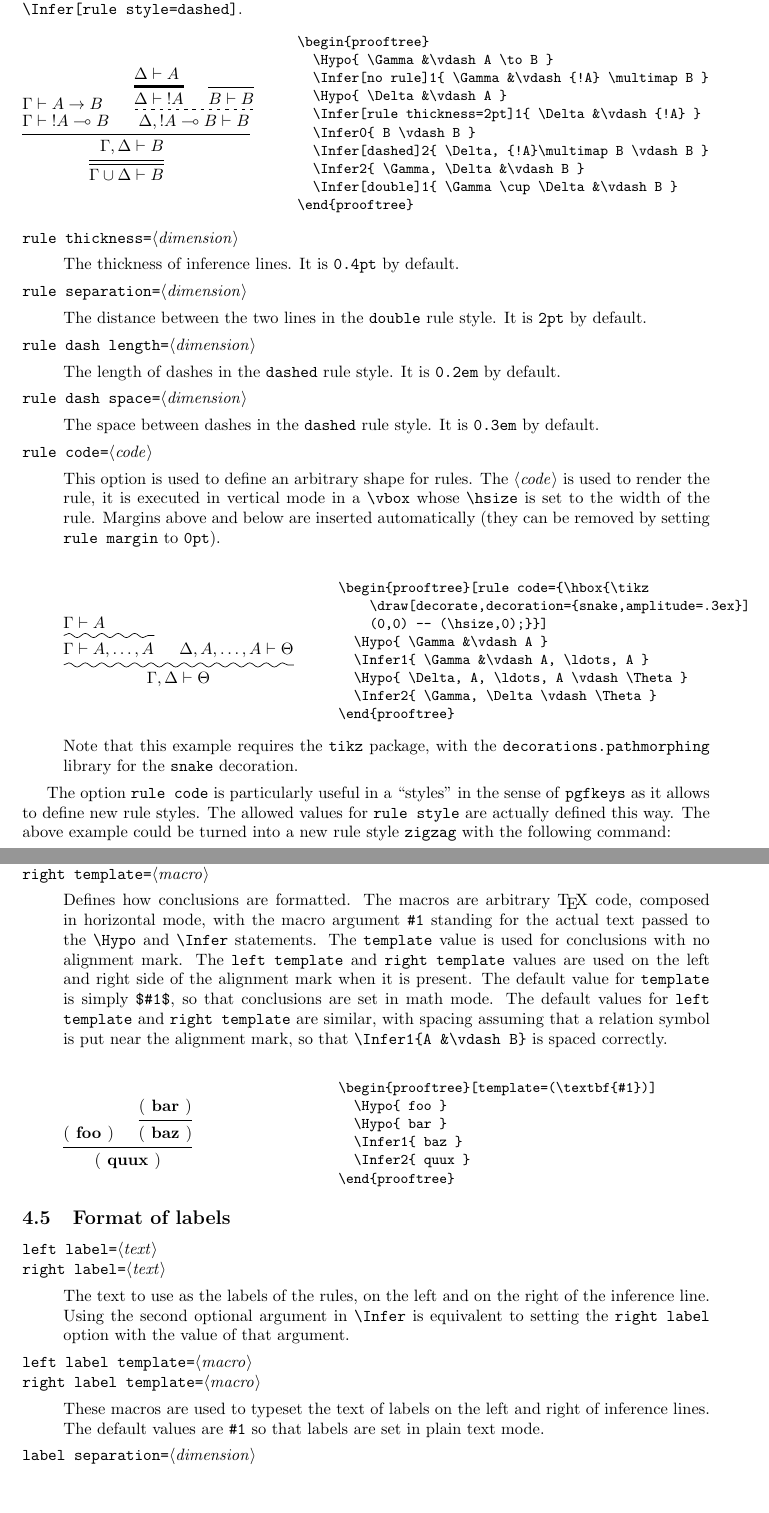
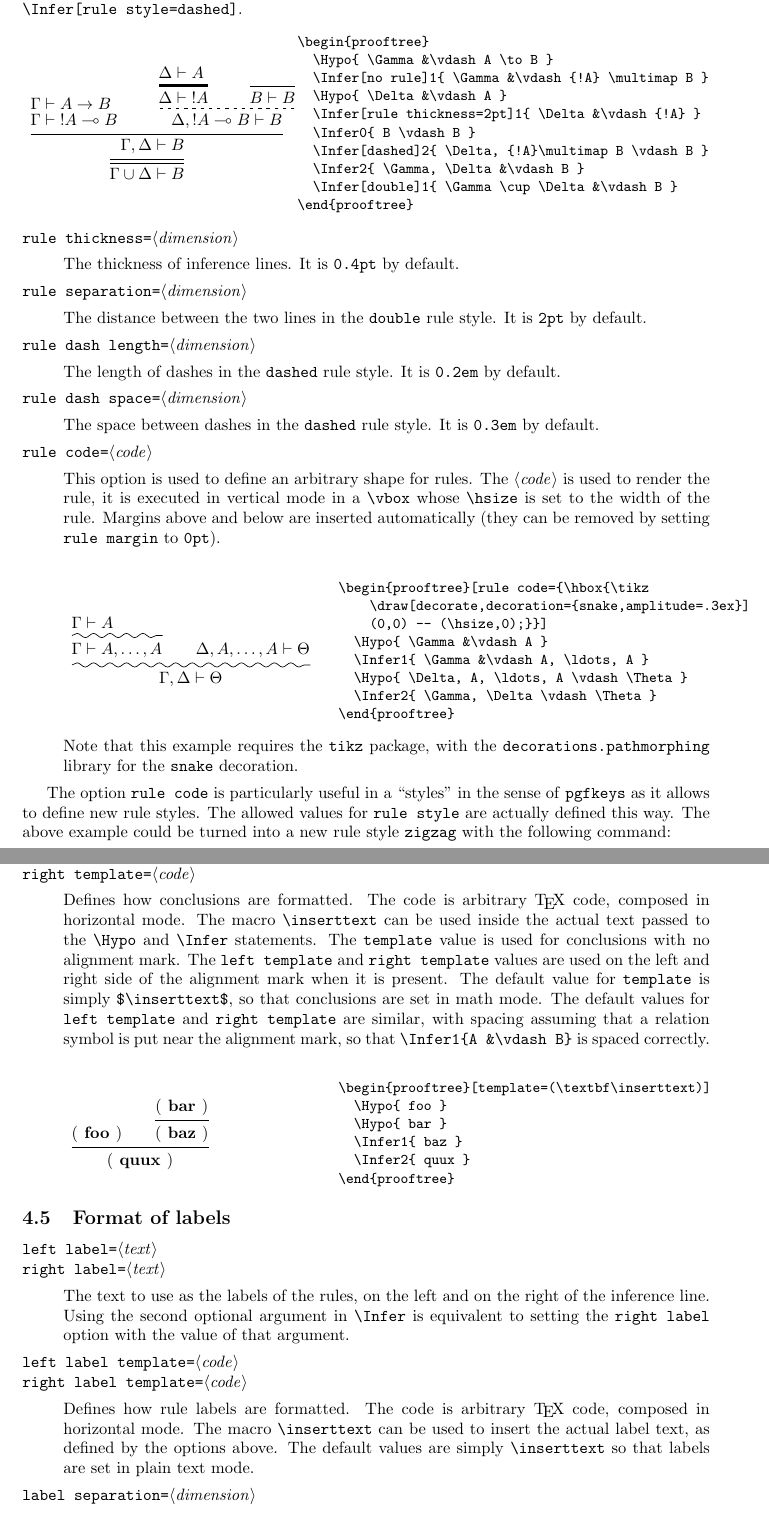
Before and after one commit to SourceReviver/ebproof, a LaTeX document (ebproof.tex, which reads ebproof.sty): two parts of pages 6 and 7 of 7, joined at a grey line, cut so that both start at the same text, the shorter picture padded with empty space. Compiled offline with pdfLaTeX; a LaTeX package or settings file that is missing is left out.

Commit message:
Changed the handling of template options to avoid using dangerous # signs in option texts.

```diff
--- a/ebproof.sty
+++ b/ebproof.sty
@@ -9,18 +9,8 @@
 
 %%% Registers and internal parameters
 
-\newbox\ebproof@leftbox
-\newbox\ebproof@rightbox
 \newif\ifebproof@updown \ebproof@updownfalse
 \newif\ifebproof@center \ebproof@centertrue
-
-\def\ebproof@template#1{$#1$}
-\def\ebproof@lefttemplate#1{$#1\mathrel{}$}
-\def\ebproof@righttemplate#1{$\mathrel{}#1$}
-\def\ebproof@leftlabeltemplate#1{#1}
-\def\ebproof@rightlabeltemplate#1{#1}
-\def\ebproof@setleftlabel{\setbox\ebproof@leftbox=\box\voidb@x}
-\def\ebproof@setrightlabel{\setbox\ebproof@rightbox=\box\voidb@x}
 
 %%% Parameters
 
@@ -50,20 +40,16 @@ rule code/.initial=,
 %
 % templates
 %
-template/.code={\def\ebproof@template##1{#1}},
-left template/.code={\def\ebproof@lefttemplate##1{#1}},
-right template/.code={\def\ebproof@righttemplate##1{#1}},
+template/.initial=$\inserttext$,
+left template/.initial=$\inserttext\mathrel{}$,
+right template/.initial=$\mathrel{}\inserttext$,
 %
 % labels
 %
-left label/.code={%
-  \def\ebproof@setleftlabel{%
-    \setbox\ebproof@leftbox=\hbox{\ebproof@leftlabeltemplate{#1}}}},
-right label/.code={%
-  \def\ebproof@setrightlabel{%
-    \setbox\ebproof@rightbox=\hbox{\ebproof@rightlabeltemplate{#1}}}},
-left label template/.code={\def\ebproof@leftlabeltemplate##1{#1}},
-right label template/.code={\def\ebproof@rightlabeltemplate##1{#1}},
+left label/.initial=,
+right label/.initial=,
+left label template/.initial=\inserttext,
+right label template/.initial=\inserttext,
 label separation/.initial=0.5em,
 }
 
@@ -286,8 +272,6 @@ simple % use the 'simple' rule style by default
 
 \def\ebproof@joinv{%
   \begingroup
-  \ebproof@setleftlabel
-  \ebproof@setrightlabel
   \ebproof@pop{A}%
   \ebproof@pop{B}%
   %
@@ -359,9 +343,16 @@ simple % use the 'simple' rule style by default
       \kern\pgfkeysvalueof{/ebproof/rule margin}%
     \fi
   }%
+  % Make the label boxes
+  \ebproof@localbox{LEFT}=\hbox{%
+    \def\inserttext{\pgfkeysvalueof{/ebproof/left label}}%
+    \pgfkeysvalueof{/ebproof/left label template}}%
+  \ebproof@localbox{RIGHT}=\hbox{%
+    \def\inserttext{\pgfkeysvalueof{/ebproof/right label}}%
+    \pgfkeysvalueof{/ebproof/right label template}}%
   % Shift things if the left box is wider than |\R@shift|
-  \ifvoid\ebproof@leftbox\else
-    \tmp=\wd\ebproof@leftbox
+  \ifvoid\LEFT\else
+    \tmp=\wd\LEFT
     \advance\tmp\pgfkeysvalueof{/ebproof/label separation}
     \ifdim\tmp>\R@shift
       \advance\tmp-\R@shift
@@ -381,14 +372,14 @@ simple % use the 'simple' rule style by default
   \advance\R@raise-\ht\RC@box
   % Make the complete rule box
   \setbox\RC@box=\hbox{%
-    \ifvoid\ebproof@leftbox\else
-      \copy\ebproof@leftbox
+    \ifvoid\LEFT\else
+      \box\LEFT
       \kern\pgfkeysvalueof{/ebproof/label separation}
     \fi
     \box\RC@box
-    \ifvoid\ebproof@rightbox\else
+    \ifvoid\RIGHT\else
       \kern\pgfkeysvalueof{/ebproof/label separation}
-      \copy\ebproof@rightbox
+      \box\RIGHT
     \fi}
   % Adapt the dimensions on the right if the total rule width is too large
   \tmp=\wd\RC@box
@@ -464,11 +455,12 @@ simple % use the 'simple' rule style by default
       \aftergroup\iftrue\@gobble\fi
       \else\aftergroup\iffalse\@gobble\fi\fi}%
   % The above code has produced \iftrue or \iffalse here.
-    \ebproof@pushsimple{\ebproof@template{#1}}%
+    \ebproof@pushsimple%
+      {\def\inserttext{#1}\pgfkeysvalueof{/ebproof/template}}%
   \else
     \ebproof@pushsplit
-      {\ebproof@lefttemplate{#1}}%
-      {\ebproof@righttemplate{#2}}%
+      {\def\inserttext{#1}\pgfkeysvalueof{/ebproof/left template}}%
+      {\def\inserttext{#2}\pgfkeysvalueof{/ebproof/right template}}%
   \fi}
 
 \newcommand\ebproof@hypo[2][]{%
--- a/ebproof.tex
+++ b/ebproof.tex
@@ -440,24 +440,24 @@ following command:
 \subsection{Format of conclusions}
 
 \begin{csdoc}{%
-    \opt{template=}\meta{macro} \\
-    \opt{left template=}\meta{macro} \\
-    \opt{right template=}\meta{macro}}
+    \opt{template=}\meta{code} \\
+    \opt{left template=}\meta{code} \\
+    \opt{right template=}\meta{code}}
   Defines how conclusions are formatted.
-  The macros are arbitrary \TeX\ code, composed in horizontal mode, with the
-  macro argument \verb|#1| standing for the actual text passed to the
+  The code is arbitrary \TeX\ code, composed in horizontal mode.
+  The macro \cs{inserttext} can be used inside the actual text passed to the
   \cs{Hypo} and \cs{Infer} statements.
   The \opt{template} value is used for conclusions with no alignment mark.
   The \opt{left template} and \opt{right template} values are used on the left
   and right side of the alignment mark when it is present.
-  The default value for \opt{template} is simply \verb|$#1$|, so that
+  The default value for \opt{template} is simply \verb|$\inserttext$|, so that
   conclusions are set in math mode.
   The default values for \opt{left template} and \opt{right template} are
   similar, with spacing assuming that a relation symbol is put near the
   alignment mark, so that \verb|\Infer1{A &\vdash B}| is spaced correctly.
 
   \begin{example}{gobble=4}
-    \begin{prooftree}[template=(\textbf{#1})]
+    \begin{prooftree}[template=(\textbf\inserttext)]
       \Hypo{ foo }
       \Hypo{ bar }
       \Infer1{ baz }
@@ -477,11 +477,14 @@ following command:
   the \env{right label} option with the value of that argument.
 \end{csdoc}
 \begin{csdoc}{%
-    \opt{left label template=}\meta{macro} \\
-    \opt{right label template=}\meta{macro}}
-  These macros are used to typeset the text of labels on the left and right of
-  inference lines.
-  The default values are \verb|#1| so that labels are set in plain text mode.
+    \opt{left label template=}\meta{code} \\
+    \opt{right label template=}\meta{code}}
+  Defines how rule labels are formatted.
+  The code is arbitrary \TeX\ code, composed in horizontal mode.
+  The macro \cs{inserttext} can be used to insert the actual label text, as
+  defined by the options above.
+  The default values are simply \cs{inserttext} so that labels are set in
+  plain text mode.
 \end{csdoc}
 
 \begin{csdoc}{\opt{label separation=}\meta{dimension}}
```
